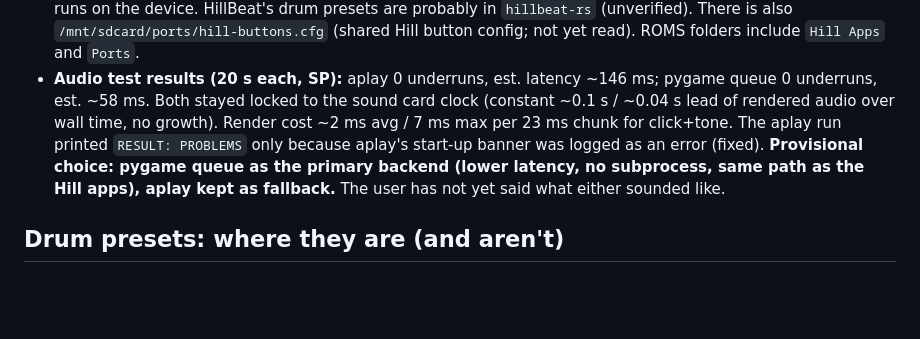
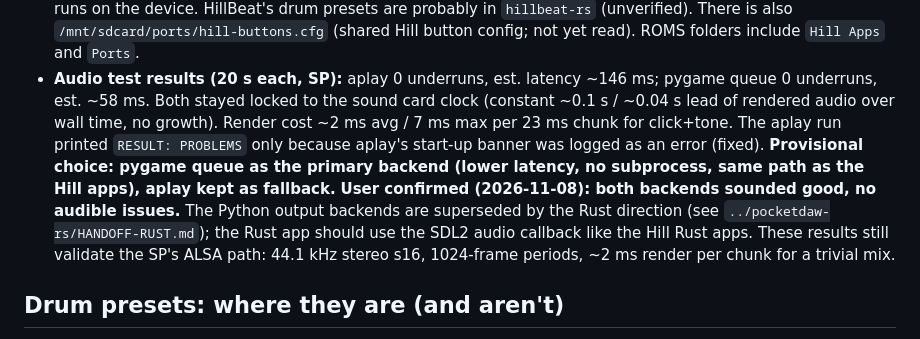
Before and after one commit to Headstone-Hills/hill-apps, a Markdown page: pocketdaw/HANDOFF.md, the part around the change. GitHub-like rendering; blank space fills up the shorter version.

```diff
--- a/pocketdaw/HANDOFF.md
+++ b/pocketdaw/HANDOFF.md
@@ -46,7 +46,7 @@ Test command: `cd pocketdaw && python3 -m unittest discover -s tests` (stdlib on
 - **Audio test results (20 s each, SP):** aplay 0 underruns, est. latency ~146 ms; pygame queue 0 underruns, est. ~58 ms. Both stayed locked to the sound
   card clock (constant ~0.1 s / ~0.04 s lead of rendered audio over wall time, no growth). Render cost ~2 ms avg / 7 ms max per 23 ms chunk for click+tone.
   The aplay run printed `RESULT: PROBLEMS` only because aplay's start-up banner was logged as an error (fixed). **Provisional choice: pygame queue as the primary
-  backend (lower latency, no subprocess, same path as the Hill apps), aplay kept as fallback.** The user has not yet said what either sounded like.
+  backend (lower latency, no subprocess, same path as the Hill apps), aplay kept as fallback.** **User confirmed (2026-11-08): both backends sounded good, no audible issues.** The Python output backends are superseded by the Rust direction (see `../pocketdaw-rs/HANDOFF-RUST.md`); the Rust app should use the SDL2 audio callback like the Hill Rust apps. These results still validate the SP's ALSA path: 44.1 kHz stereo s16, 1024-frame periods, ~2 ms render per chunk for a trivial mix.
 
 ## Drum presets: where they are (and aren't)
 Searched every remote branch of `Headstone-Hills/hill-apps` (main, friendly-thompson, gracious-faraday, lucid-euler, relaxed-cerf): **no drum-pattern presets anywhere.**
```
Also changed, not shown: pocketdaw-rs/HANDOFF-RUST.md (+6 -0 lines).
